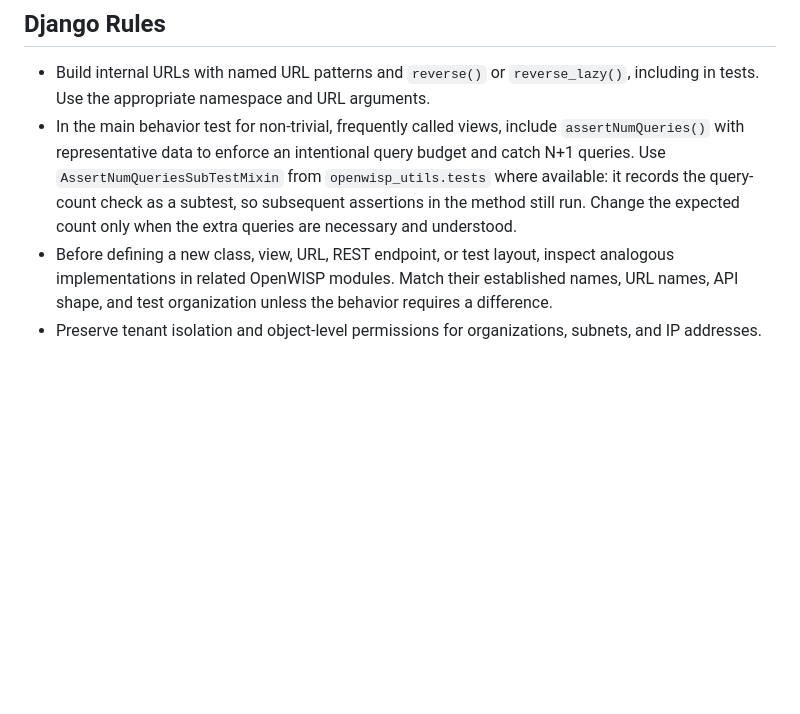
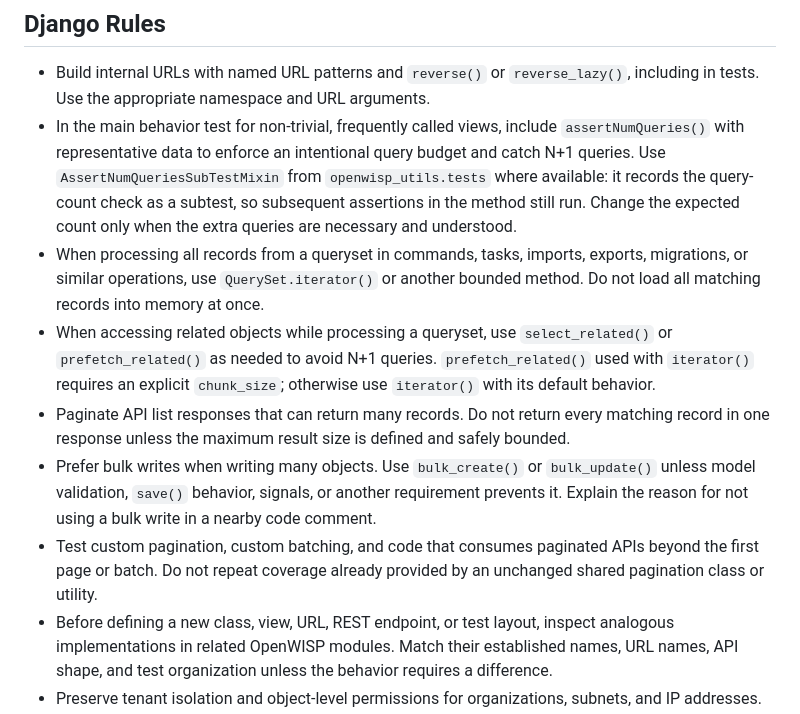
Before and after one commit to openwisp/openwisp-ipam, a Markdown page: AGENTS.md, the part around the change. Drawn GitHub-style; blank space fills up the shorter version.

Commit message:
[docs] Added rules for large data structures to AGENTS.md
[skip ci]

```diff
--- a/AGENTS.md
+++ b/AGENTS.md
@@ -57,6 +57,11 @@ If instructions conflict, repository config and CI workflows win first, official
 
 - Build internal URLs with named URL patterns and `reverse()` or `reverse_lazy()`, including in tests. Use the appropriate namespace and URL arguments.
 - In the main behavior test for non-trivial, frequently called views, include `assertNumQueries()` with representative data to enforce an intentional query budget and catch N+1 queries. Use `AssertNumQueriesSubTestMixin` from `openwisp_utils.tests` where available: it records the query-count check as a subtest, so subsequent assertions in the method still run. Change the expected count only when the extra queries are necessary and understood.
+- When processing all records from a queryset in commands, tasks, imports, exports, migrations, or similar operations, use `QuerySet.iterator()` or another bounded method. Do not load all matching records into memory at once.
+- When accessing related objects while processing a queryset, use `select_related()` or `prefetch_related()` as needed to avoid N+1 queries. `prefetch_related()` used with `iterator()` requires an explicit `chunk_size`; otherwise use `iterator()` with its default behavior.
+- Paginate API list responses that can return many records. Do not return every matching record in one response unless the maximum result size is defined and safely bounded.
+- Prefer bulk writes when writing many objects. Use `bulk_create()` or `bulk_update()` unless model validation, `save()` behavior, signals, or another requirement prevents it. Explain the reason for not using a bulk write in a nearby code comment.
+- Test custom pagination, custom batching, and code that consumes paginated APIs beyond the first page or batch. Do not repeat coverage already provided by an unchanged shared pagination class or utility.
 - Before defining a new class, view, URL, REST endpoint, or test layout, inspect analogous implementations in related OpenWISP modules. Match their established names, URL names, API shape, and test organization unless the behavior requires a difference.
 - Preserve tenant isolation and object-level permissions for organizations, subnets, and IP addresses.
 - A model permission does not permit access to another organization's data. Begin organization-owned, parent, and related-object lookups with objects managed by the requester; filters may only narrow that queryset, and writes must reject cross-organization relations.
```
